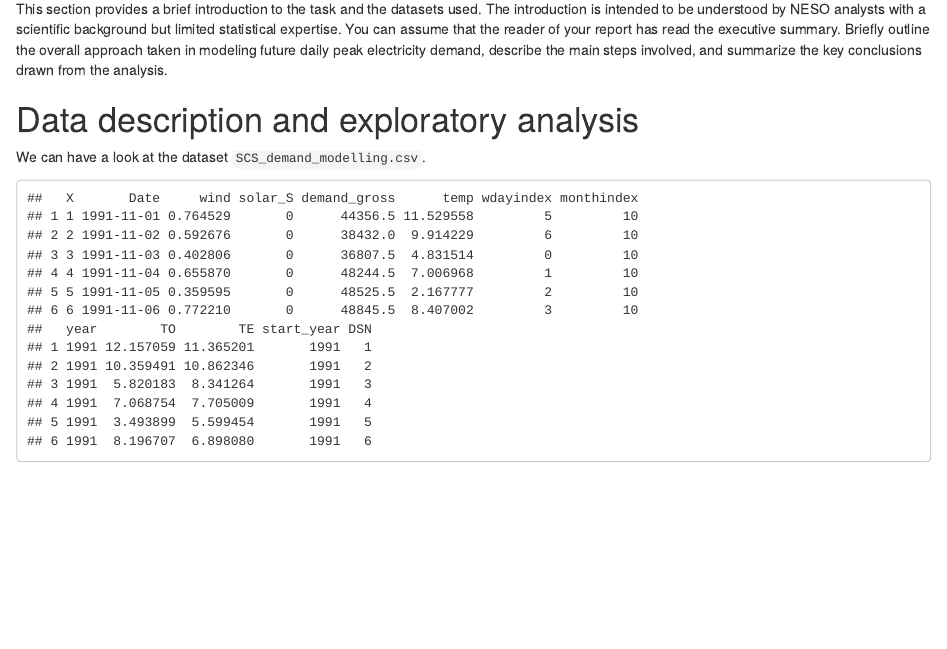
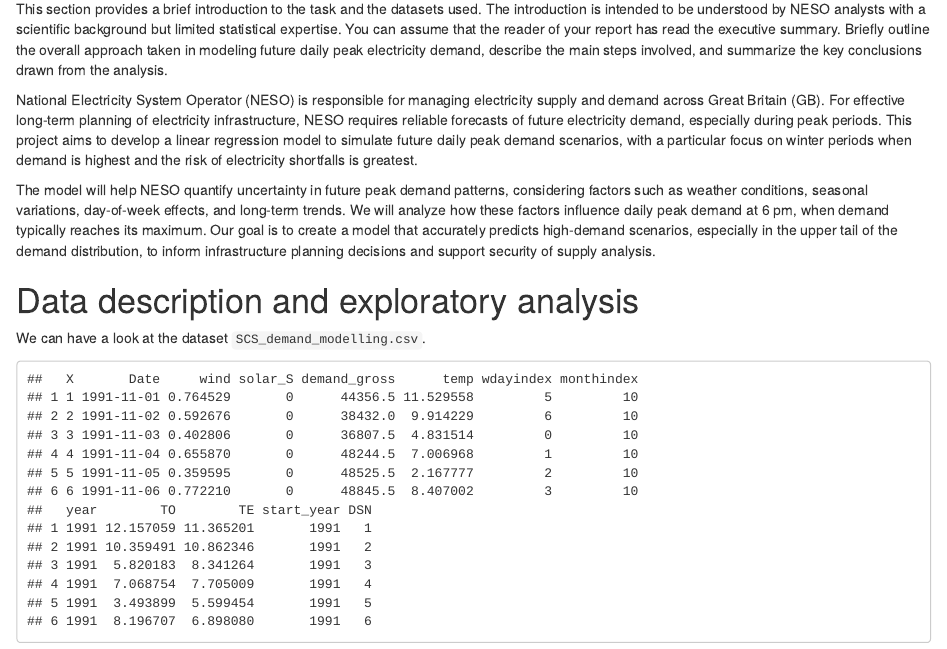
Before and after one commit to s2150023/Stats-Computing-Group-Project, an R Markdown document (Report_project02.Rmd): the page in a window 1100 px wide, from 160 px down. The pictures show the output file Report_project02.html that the author committed with the source, opened offline.

Commit message:
INTRO ADDED

```diff
--- a/Report_project02.Rmd
+++ b/Report_project02.Rmd
@@ -41,6 +41,10 @@
 # Introduction
 
 This section provides a brief introduction to the task and the datasets used. The introduction is intended to be understood by NESO analysts with a scientific background but limited statistical expertise. You can assume that the reader of your report has read the executive summary. Briefly outline the overall approach taken in modeling future daily peak electricity demand, describe the main steps involved, and summarize the key conclusions drawn from the analysis.
+
+National Electricity System Operator (NESO) is responsible for managing electricity supply and demand across Great Britain (GB). For effective long-term planning of electricity infrastructure, NESO requires reliable forecasts of future electricity demand, especially during peak periods. This project aims to develop a linear regression model to simulate future daily peak demand scenarios, with a particular focus on winter periods when demand is highest and the risk of electricity shortfalls is greatest.
+
+The model will help NESO quantify uncertainty in future peak demand patterns, considering factors such as weather conditions, seasonal variations, day-of-week effects, and long-term trends. We will analyze how these factors influence daily peak demand at 6 pm, when demand typically reaches its maximum. Our goal is to create a model that accurately predicts high-demand scenarios, especially in the upper tail of the demand distribution, to inform infrastructure planning decisions and support security of supply analysis.
 
 # Data description and exploratory analysis
 
```
Also changed, not shown: Report_project02.html.
